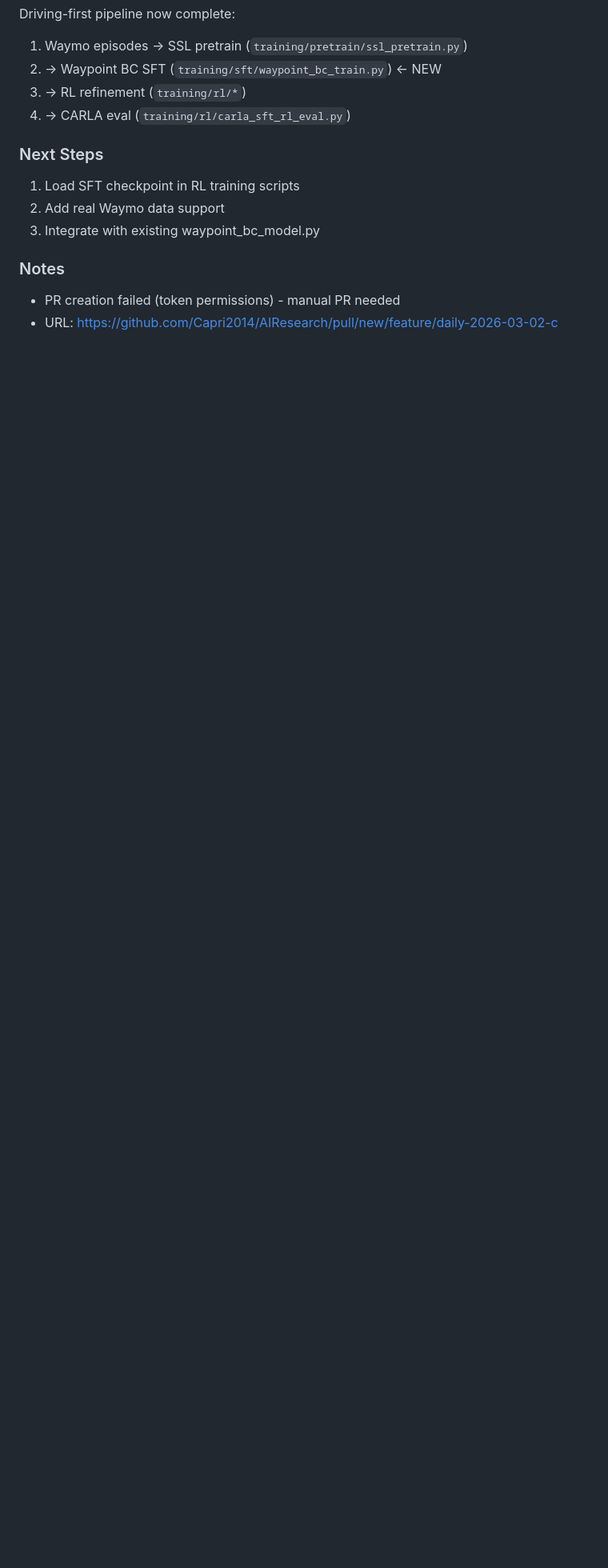
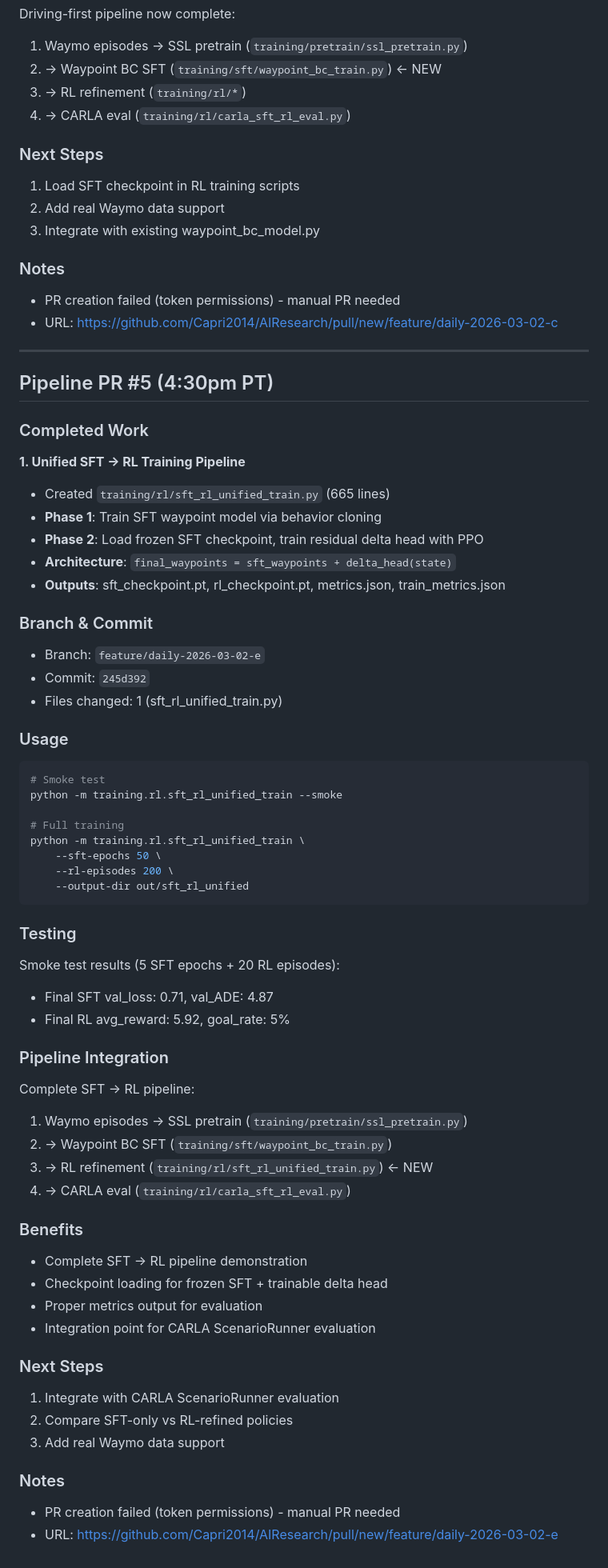
Before and after one commit to Capri2014/AIResearch, a Markdown page: clawbot/daily/2026-03-02.md, the part around the change. Shown at 80% size. Drawn GitHub-style; blank space fills up the shorter version.

Commit message:
Update STATUS.md and daily note for PR #5

````diff
--- a/clawbot/daily/2026-03-02.md
+++ b/clawbot/daily/2026-03-02.md
@@ -154,3 +154,67 @@ Driving-first pipeline now complete:
 
 - PR creation failed (token permissions) - manual PR needed
 - URL: https://github.com/Capri2014/AIResearch/pull/new/feature/daily-2026-03-02-c
+
+---
+
+## Pipeline PR #5 (4:30pm PT)
+
+### Completed Work
+
+**1. Unified SFT → RL Training Pipeline**
+- Created `training/rl/sft_rl_unified_train.py` (665 lines)
+- **Phase 1**: Train SFT waypoint model via behavior cloning
+- **Phase 2**: Load frozen SFT checkpoint, train residual delta head with PPO
+- **Architecture**: `final_waypoints = sft_waypoints + delta_head(state)`
+- **Outputs**: sft_checkpoint.pt, rl_checkpoint.pt, metrics.json, train_metrics.json
+
+### Branch & Commit
+
+- Branch: `feature/daily-2026-03-02-e`
+- Commit: `245d392`
+- Files changed: 1 (sft_rl_unified_train.py)
+
+### Usage
+
+```bash
+# Smoke test
+python -m training.rl.sft_rl_unified_train --smoke
+
+# Full training
+python -m training.rl.sft_rl_unified_train \
+    --sft-epochs 50 \
+    --rl-episodes 200 \
+    --output-dir out/sft_rl_unified
+```
+
+### Testing
+
+Smoke test results (5 SFT epochs + 20 RL episodes):
+- Final SFT val_loss: 0.71, val_ADE: 4.87
+- Final RL avg_reward: 5.92, goal_rate: 5%
+
+### Pipeline Integration
+
+Complete SFT → RL pipeline:
+1. Waymo episodes → SSL pretrain (`training/pretrain/ssl_pretrain.py`)
+2. → Waypoint BC SFT (`training/sft/waypoint_bc_train.py`)
+3. → RL refinement (`training/rl/sft_rl_unified_train.py`) ← NEW
+4. → CARLA eval (`training/rl/carla_sft_rl_eval.py`)
+
+### Benefits
+
+- Complete SFT → RL pipeline demonstration
+- Checkpoint loading for frozen SFT + trainable delta head
+- Proper metrics output for evaluation
+- Integration point for CARLA ScenarioRunner evaluation
+
+### Next Steps
+
+1. Integrate with CARLA ScenarioRunner evaluation
+2. Compare SFT-only vs RL-refined policies
+3. Add real Waymo data support
+
+### Notes
+
+- PR creation failed (token permissions) - manual PR needed
+- URL: https://github.com/Capri2014/AIResearch/pull/new/feature/daily-2026-03-02-e
````
Also changed, not shown: clawbot/STATUS.md (+31 -4 lines).
